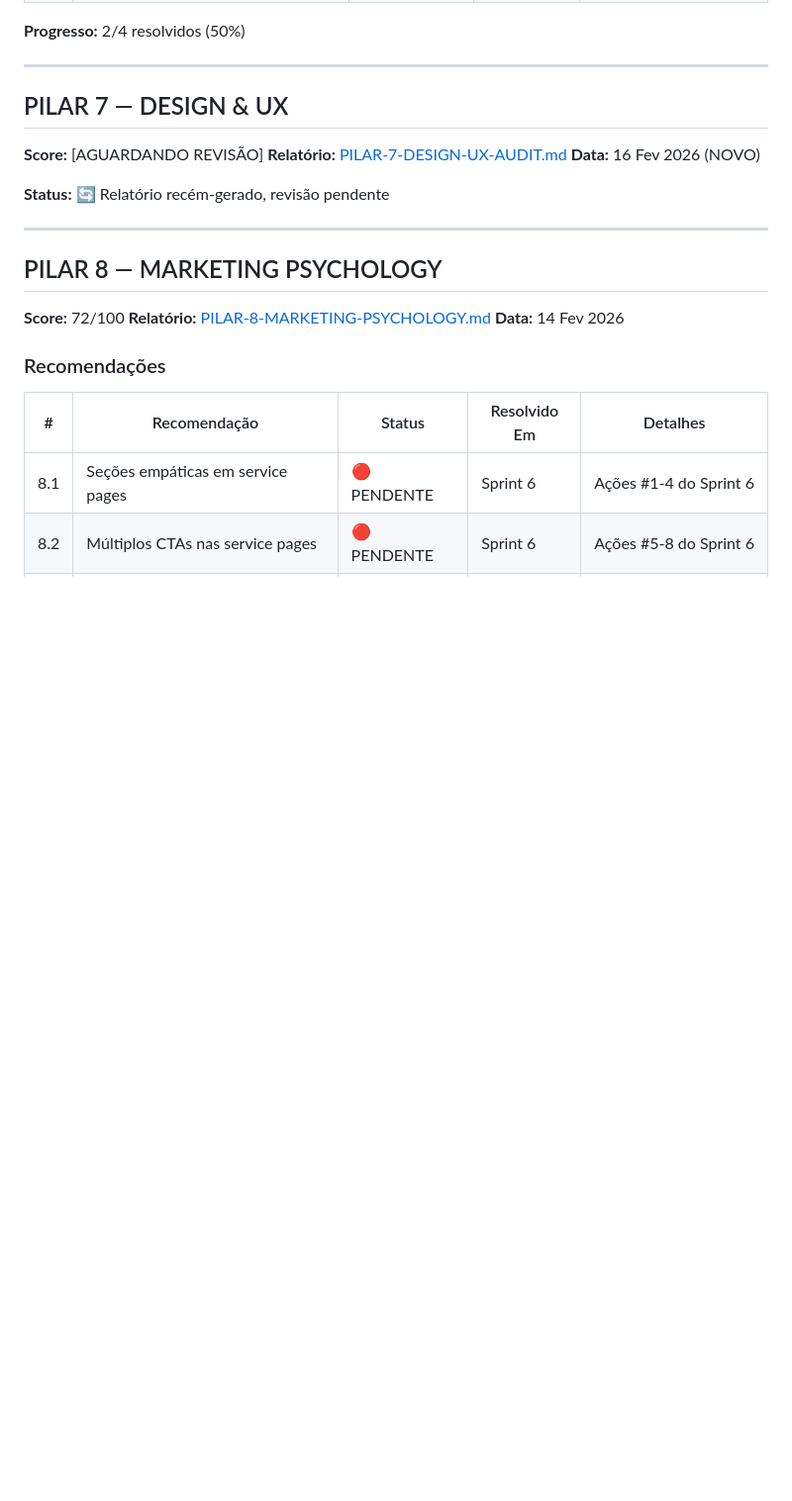
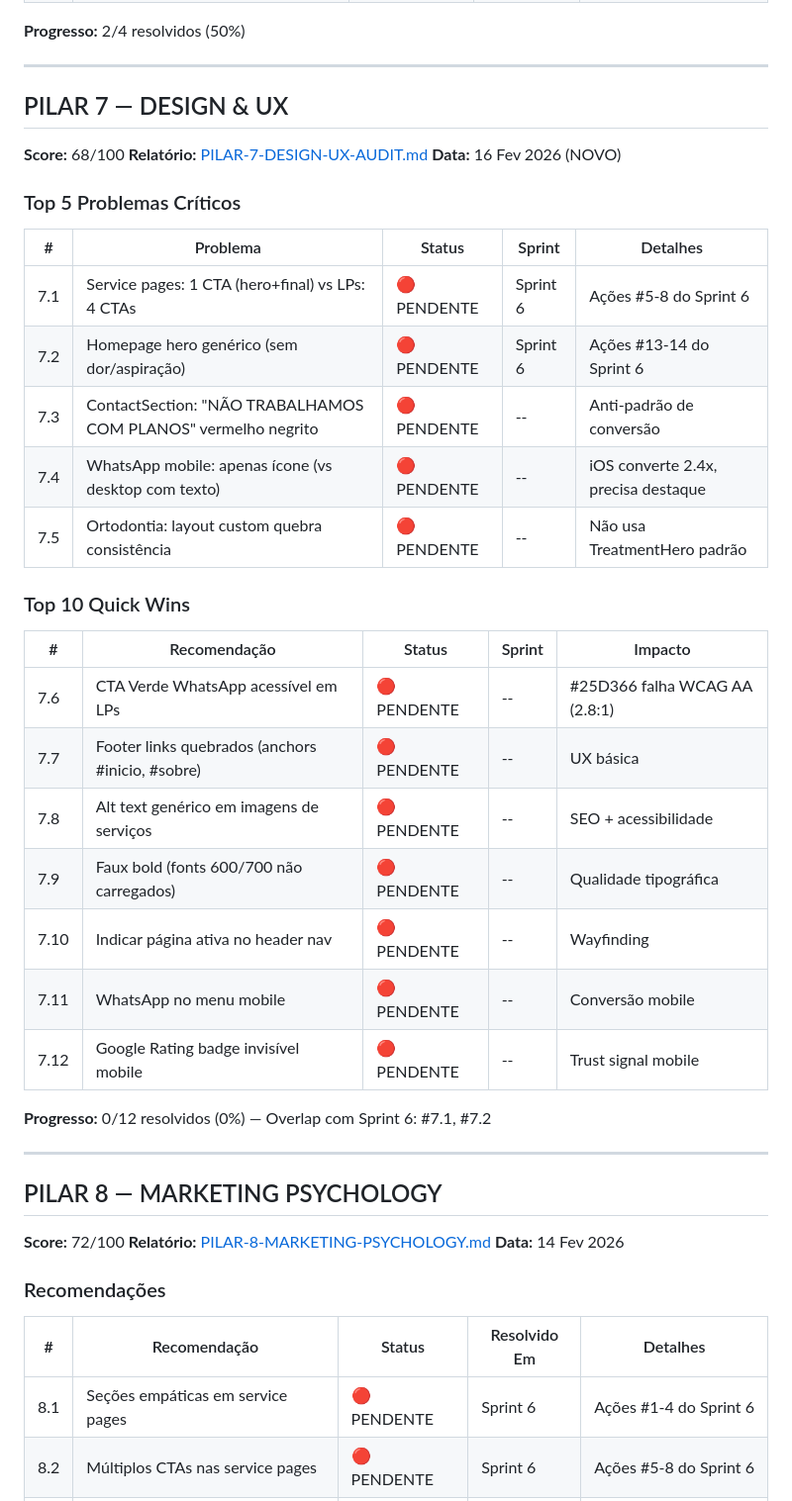
Before and after one commit to patrick3180/ipanema-elegance-dental, a Markdown page: docs/PILARES-STATUS-CONSOLIDADO.md, the part around one of its changes. Shown at 99% size. GitHub-like rendering; blank space fills up the shorter version.

```diff
--- a/docs/PILARES-STATUS-CONSOLIDADO.md
+++ b/docs/PILARES-STATUS-CONSOLIDADO.md
@@ -140,11 +140,33 @@
 
 ## PILAR 7 — DESIGN & UX
 
-**Score:** [AGUARDANDO REVISÃO]
+**Score:** 68/100
 **Relatório:** [PILAR-7-DESIGN-UX-AUDIT.md](analysis/PILAR-7-DESIGN-UX-AUDIT.md)
 **Data:** 16 Fev 2026 (NOVO)
 
-**Status:** 🔄 Relatório recém-gerado, revisão pendente
+### Top 5 Problemas Críticos
+
+| # | Problema | Status | Sprint | Detalhes |
+|---|----------|--------|--------|----------|
+| 7.1 | Service pages: 1 CTA (hero+final) vs LPs: 4 CTAs | 🔴 PENDENTE | Sprint 6 | Ações #5-8 do Sprint 6 |
+| 7.2 | Homepage hero genérico (sem dor/aspiração) | 🔴 PENDENTE | Sprint 6 | Ações #13-14 do Sprint 6 |
+| 7.3 | ContactSection: "NÃO TRABALHAMOS COM PLANOS" vermelho negrito | 🔴 PENDENTE | -- | Anti-padrão de conversão |
+| 7.4 | WhatsApp mobile: apenas ícone (vs desktop com texto) | 🔴 PENDENTE | -- | iOS converte 2.4x, precisa destaque |
+| 7.5 | Ortodontia: layout custom quebra consistência | 🔴 PENDENTE | -- | Não usa TreatmentHero padrão |
+
+### Top 10 Quick Wins
+
+| # | Recomendação | Status | Sprint | Impacto |
+|---|--------------|--------|--------|---------|
+| 7.6 | CTA Verde WhatsApp acessível em LPs | 🔴 PENDENTE | -- | #25D366 falha WCAG AA (2.8:1) |
+| 7.7 | Footer links quebrados (anchors #inicio, #sobre) | 🔴 PENDENTE | -- | UX básica |
+| 7.8 | Alt text genérico em imagens de serviços | 🔴 PENDENTE | -- | SEO + acessibilidade |
+| 7.9 | Faux bold (fonts 600/700 não carregados) | 🔴 PENDENTE | -- | Qualidade tipográfica |
+| 7.10 | Indicar página ativa no header nav | 🔴 PENDENTE | -- | Wayfinding |
+| 7.11 | WhatsApp no menu mobile | 🔴 PENDENTE | -- | Conversão mobile |
+| 7.12 | Google Rating badge invisível mobile | 🔴 PENDENTE | -- | Trust signal mobile |
+
+**Progresso:** 0/12 resolvidos (0%) — Overlap com Sprint 6: #7.1, #7.2
 
 ---
 
```
Also changed, not shown: other parts of docs/PILARES-STATUS-CONSOLIDADO.md (+23 -2 lines).
